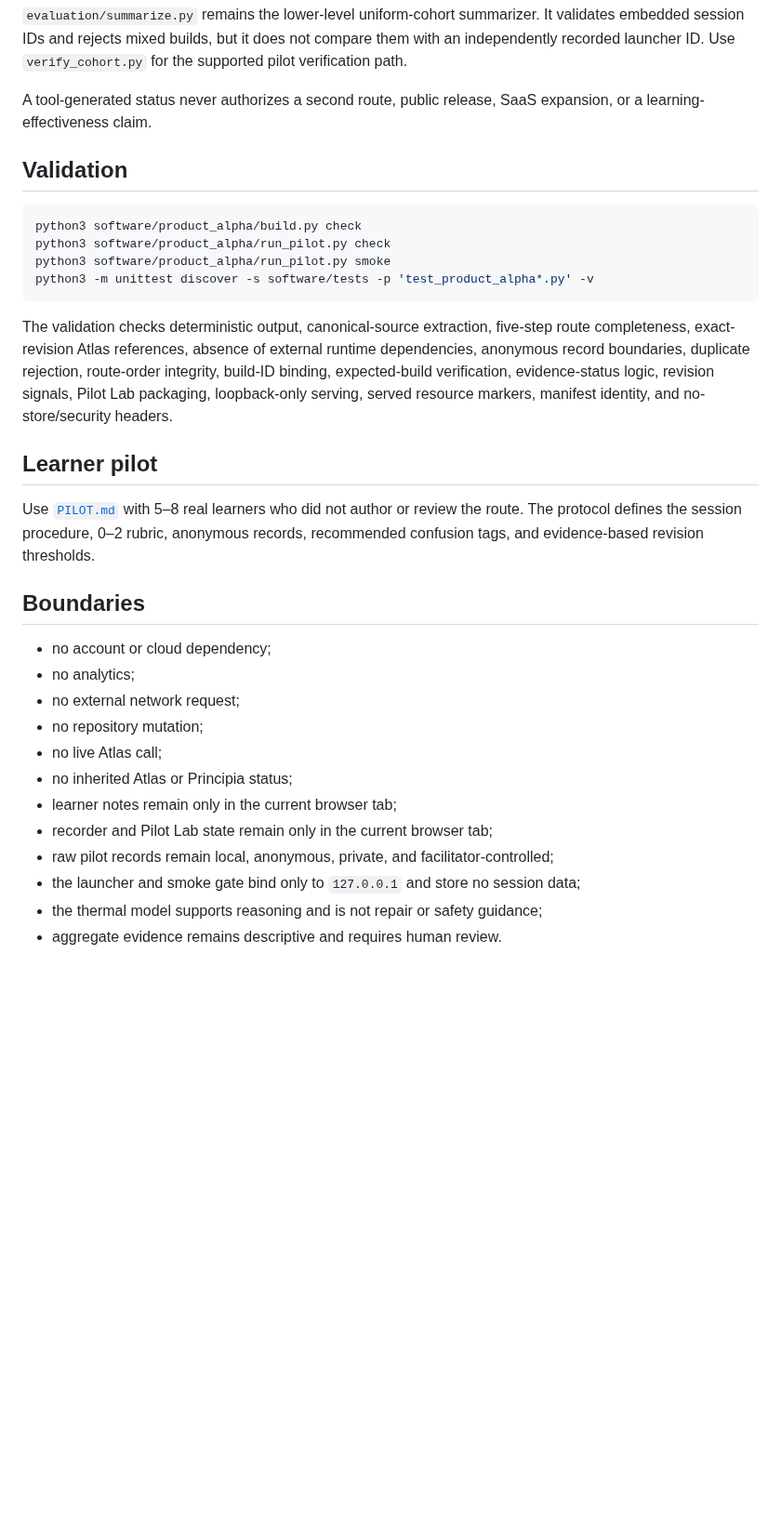
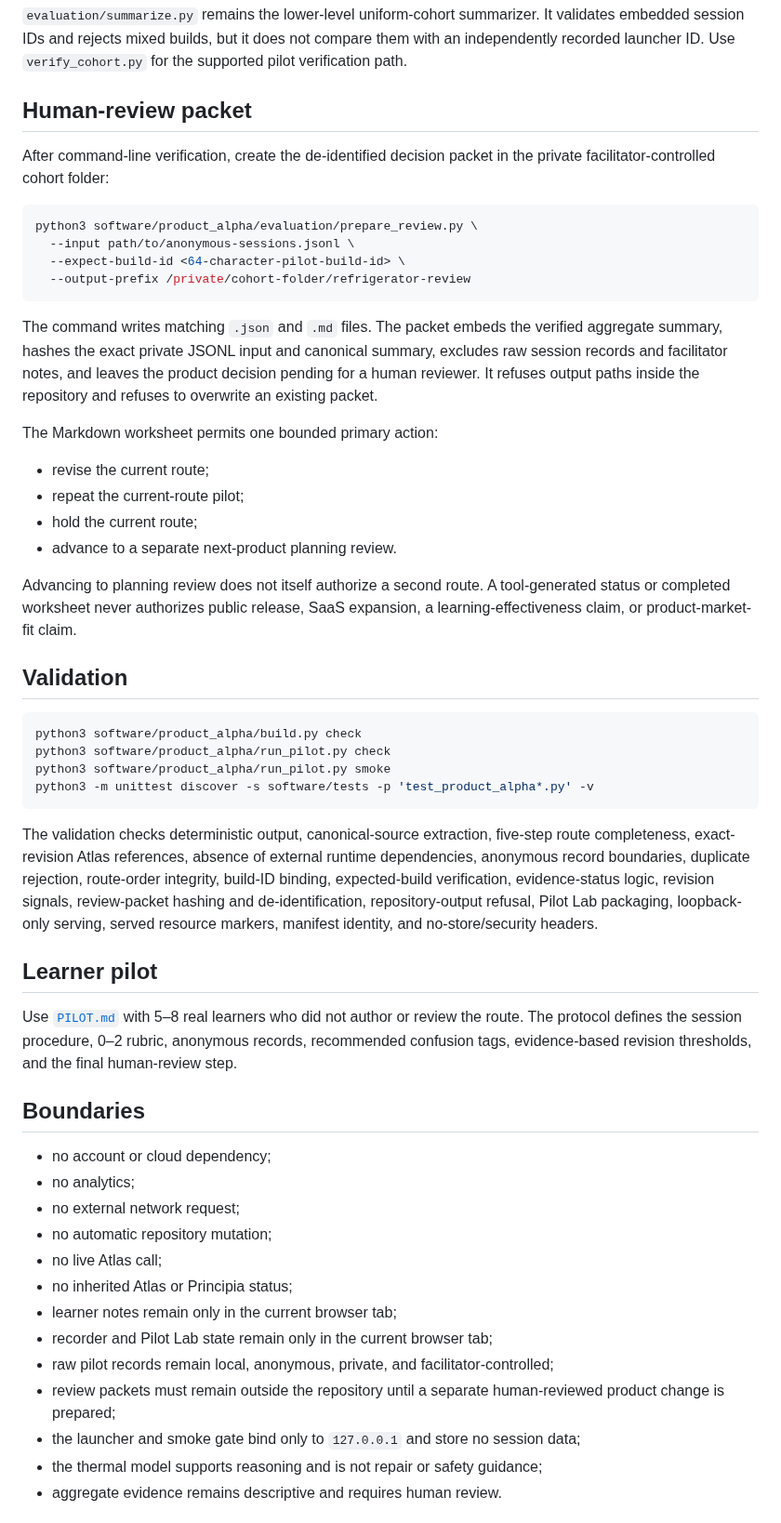
Before and after one commit to Rhodan-lab/principle-to-system, a Markdown page: software/product_alpha/README.md, the part around the change. Shown at 93% size. Rendered like a GitHub page; blank space fills up the shorter version.

Commit message:
Document Product Alpha human-review packet workflow

````diff
--- a/software/product_alpha/README.md
+++ b/software/product_alpha/README.md
@@ -82,7 +82,27 @@ The command rejects malformed expected IDs, mixed-build records, and a uniform c
 
 `evaluation/summarize.py` remains the lower-level uniform-cohort summarizer. It validates embedded session IDs and rejects mixed builds, but it does not compare them with an independently recorded launcher ID. Use `verify_cohort.py` for the supported pilot verification path.
 
-A tool-generated status never authorizes a second route, public release, SaaS expansion, or a learning-effectiveness claim.
+## Human-review packet
+
+After command-line verification, create the de-identified decision packet in the private facilitator-controlled cohort folder:
+
+```bash
+python3 software/product_alpha/evaluation/prepare_review.py \
+  --input path/to/anonymous-sessions.jsonl \
+  --expect-build-id <64-character-pilot-build-id> \
+  --output-prefix /private/cohort-folder/refrigerator-review
+```
+
+The command writes matching `.json` and `.md` files. The packet embeds the verified aggregate summary, hashes the exact private JSONL input and canonical summary, excludes raw session records and facilitator notes, and leaves the product decision pending for a human reviewer. It refuses output paths inside the repository and refuses to overwrite an existing packet.
+
+The Markdown worksheet permits one bounded primary action:
+
+- revise the current route;
+- repeat the current-route pilot;
+- hold the current route;
+- advance to a separate next-product planning review.
+
+Advancing to planning review does not itself authorize a second route. A tool-generated status or completed worksheet never authorizes public release, SaaS expansion, a learning-effectiveness claim, or product-market-fit claim.
 
 ## Validation
 
@@ -93,23 +113,24 @@ python3 software/product_alpha/run_pilot.py smoke
 python3 -m unittest discover -s software/tests -p 'test_product_alpha*.py' -v
 ```
 
-The validation checks deterministic output, canonical-source extraction, five-step route completeness, exact-revision Atlas references, absence of external runtime dependencies, anonymous record boundaries, duplicate rejection, route-order integrity, build-ID binding, expected-build verification, evidence-status logic, revision signals, Pilot Lab packaging, loopback-only serving, served resource markers, manifest identity, and no-store/security headers.
+The validation checks deterministic output, canonical-source extraction, five-step route completeness, exact-revision Atlas references, absence of external runtime dependencies, anonymous record boundaries, duplicate rejection, route-order integrity, build-ID binding, expected-build verification, evidence-status logic, revision signals, review-packet hashing and de-identification, repository-output refusal, Pilot Lab packaging, loopback-only serving, served resource markers, manifest identity, and no-store/security headers.
 
 ## Learner pilot
 
-Use [`PILOT.md`](PILOT.md) with 5–8 real learners who did not author or review the route. The protocol defines the session procedure, 0–2 rubric, anonymous records, recommended confusion tags, and evidence-based revision thresholds.
+Use [`PILOT.md`](PILOT.md) with 5–8 real learners who did not author or review the route. The protocol defines the session procedure, 0–2 rubric, anonymous records, recommended confusion tags, evidence-based revision thresholds, and the final human-review step.
 
 ## Boundaries
 
 - no account or cloud dependency;
 - no analytics;
 - no external network request;
-- no repository mutation;
+- no automatic repository mutation;
 - no live Atlas call;
 - no inherited Atlas or Principia status;
 - learner notes remain only in the current browser tab;
 - recorder and Pilot Lab state remain only in the current browser tab;
 - raw pilot records remain local, anonymous, private, and facilitator-controlled;
+- review packets must remain outside the repository until a separate human-reviewed product change is prepared;
 - the launcher and smoke gate bind only to `127.0.0.1` and store no session data;
 - the thermal model supports reasoning and is not repair or safety guidance;
 - aggregate evidence remains descriptive and requires human review.
````
